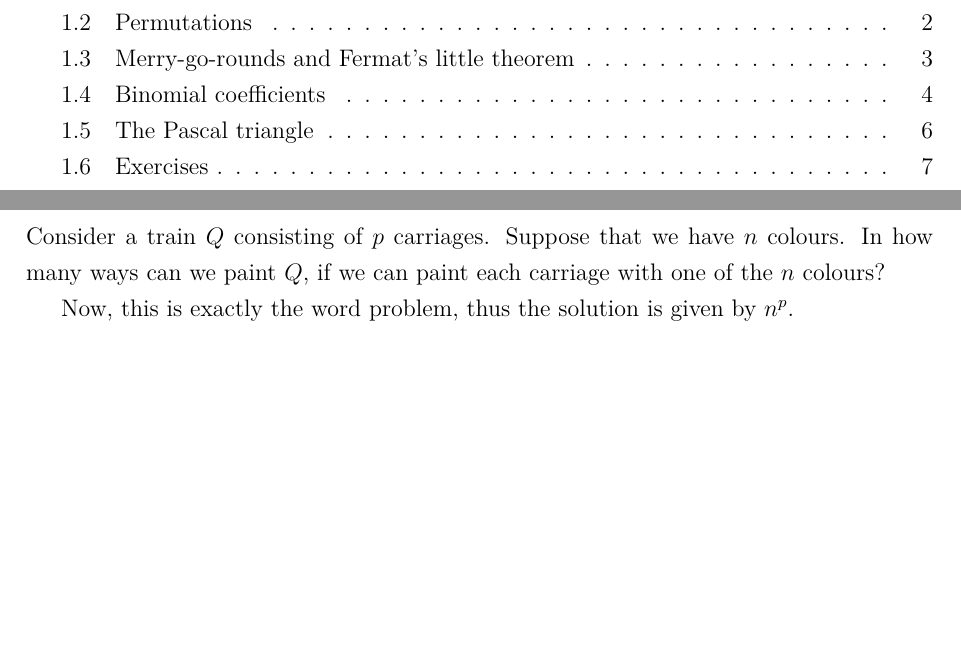
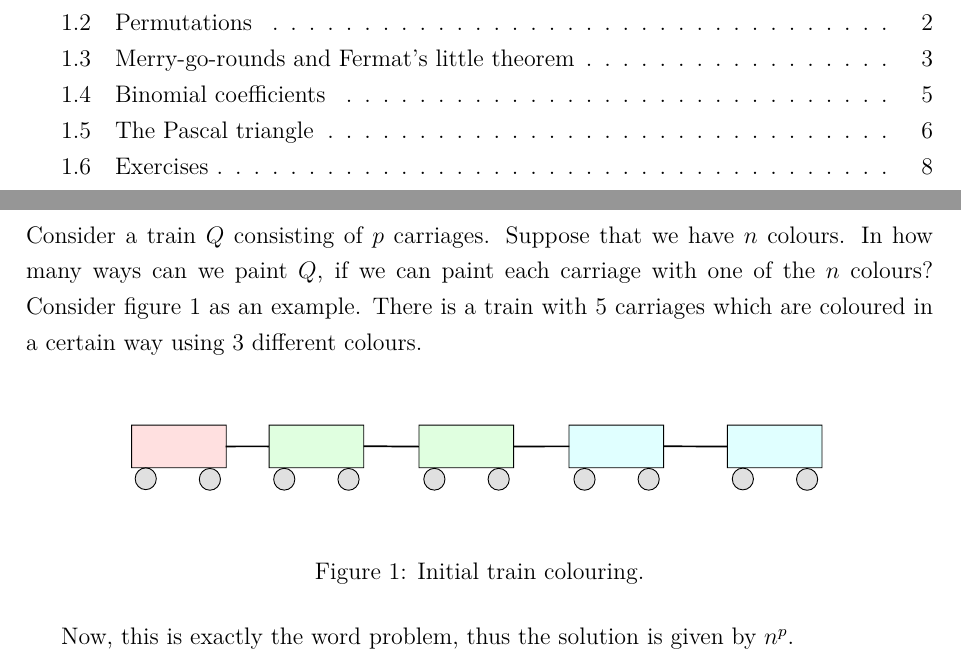
Before and after one commit to pgrepds/Enumerative-Combinatorics, a LaTeX paper (main.tex, which reads chapters/introduction.tex): two parts of pages 3 and 8 of 19 before the commit and two parts of pages 3 and 8 of 20 after it, joined at a grey line, cut so that both start at the same text, the shorter picture padded with empty space. Compiled offline with pdfLaTeX.

Commit message:
add initial train figure

```diff
--- a/chapters/introduction.tex
+++ b/chapters/introduction.tex
@@ -101,8 +101,15 @@ The problem which we are going to discuss next will illustrate a connection of c
 \\
 \\
 Consider a train $Q$ consisting of $p$ carriages. Suppose that we have $n$ colours. In how many ways can we paint $Q$, if we can paint
-each carriage with one of the $n$ colours?
+each carriage with one of the $n$ colours? Consider figure \ref{fig:marrygoroundtrain} as an example. There is a train with $5$ carriages which
+are coloured in a certain way using $3$ different colours.
 
+\begin{figure}[ht]
+    \centering
+    \incfig{marrygoroundtrain}
+    \caption{Initial train colouring.}
+    \label{fig:marrygoroundtrain}
+\end{figure}
 
 Now, this is exactly the word problem, thus the solution is given by $n^p$.
 \\
```
Also changed, not shown: figures/marrygoroundtrain.pdf (added), figures/marrygoroundtrain.pdf_tex (added), figures/marrygoroundtrain.svg (added), main.pdf.
